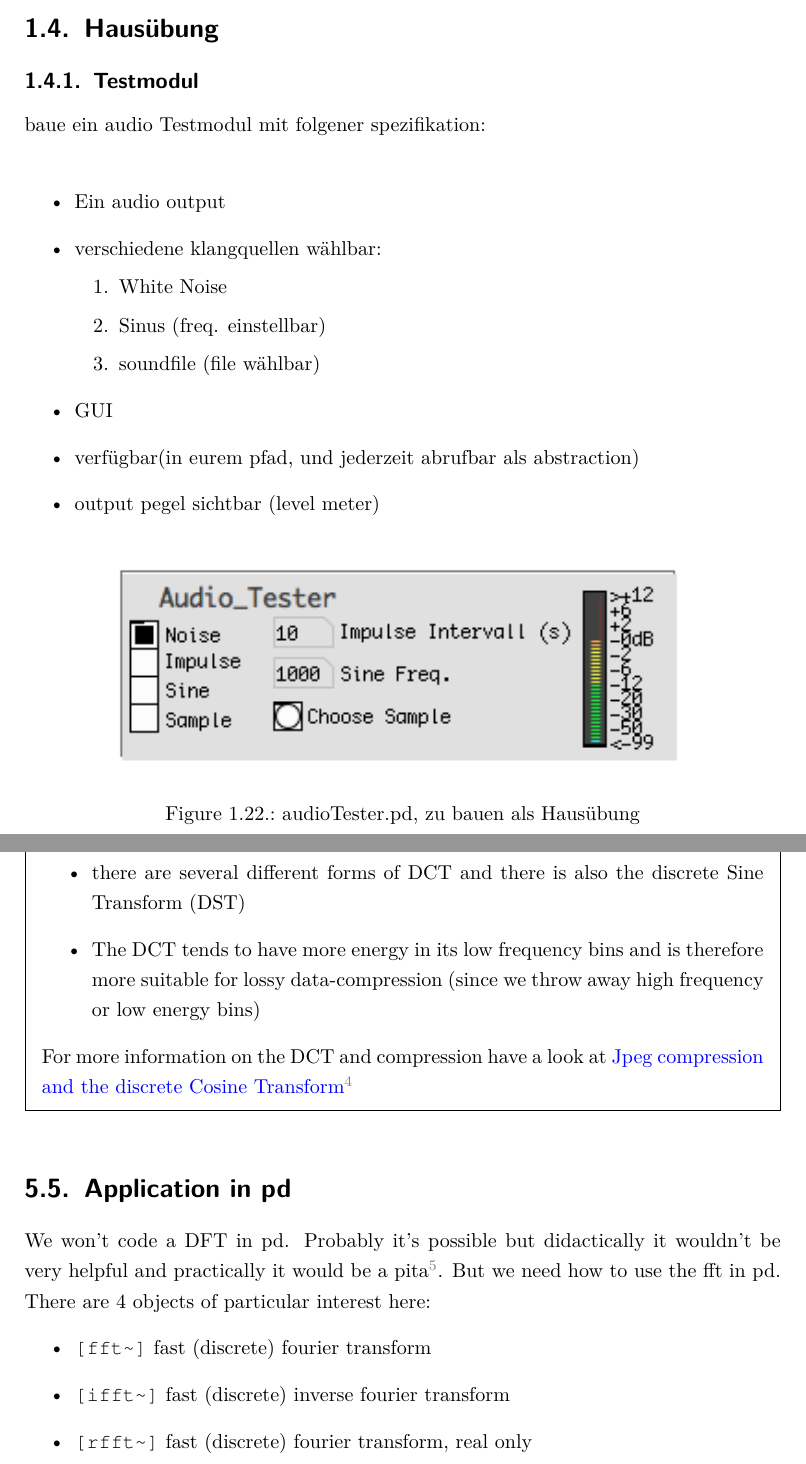
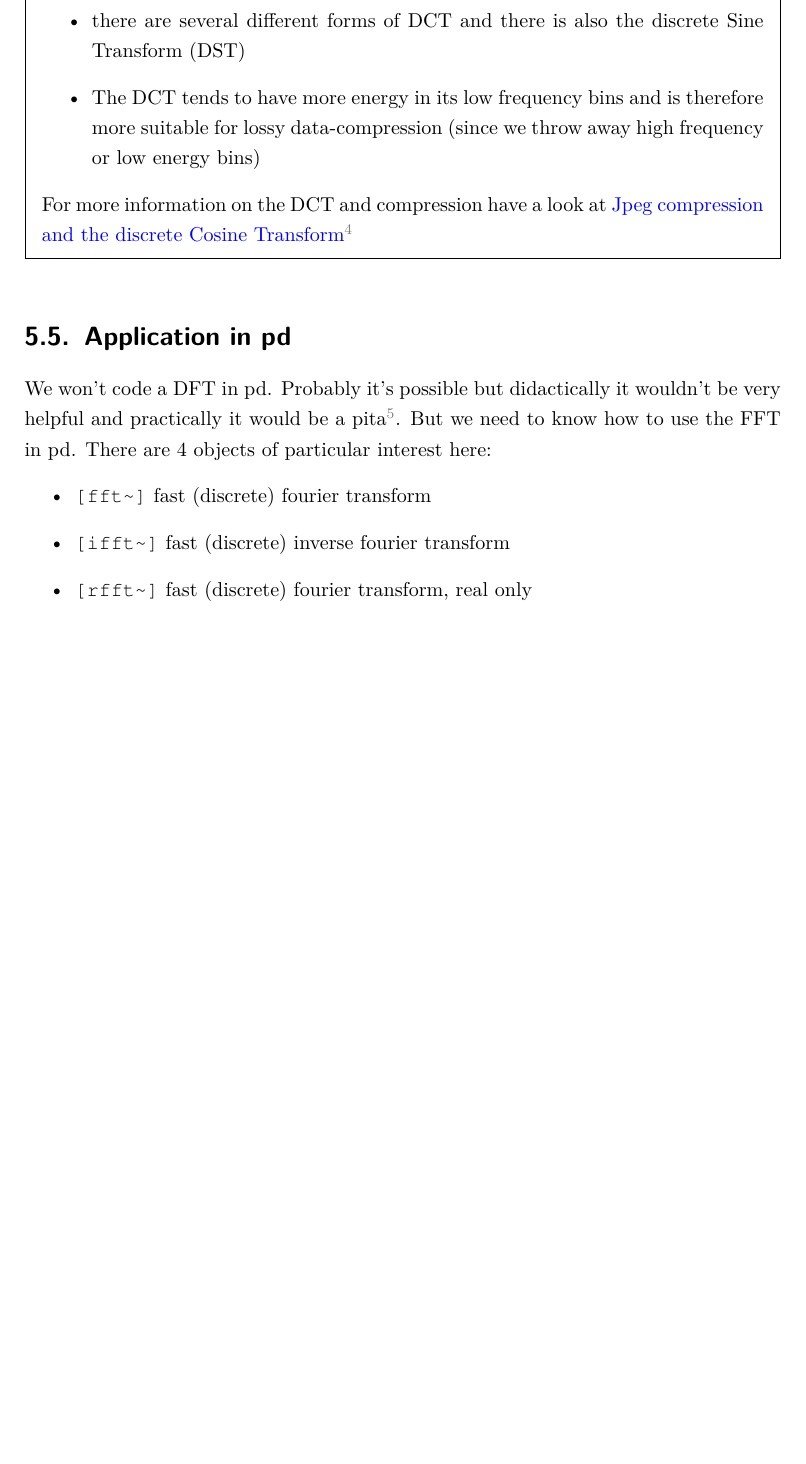
Before and after one commit to hrtlacek/dspCourse, a LaTeX thesis (main.tex, which reads FFT.tex, waveshaping.tex): two parts of pages 44 and 96 of 103 before the commit and part of page 95 of 102 after it, the two joined at a grey line, cut at the place of the change, the shorter picture padded with empty space. Compiled offline with pdfLaTeX.

Commit message:
some typos

```diff
--- a/FFT.tex
+++ b/FFT.tex
@@ -215,7 +215,7 @@ We need to address something here: We send a single frequency into the DFT and w
 }
 \footnotetext{https://www.youtube.com/watch?v=Q2aEzeMDHMA}
 \section{Application in pd}
-We won't code a DFT in pd. Probably it's possible but didactically it wouldn't be very helpful and practically it would be a pita\footnote{Certain kind of bread.}. But we need how to use the fft in pd. There are 4 objects of particular interest here:
+We won't code a DFT in pd. Probably it's possible but didactically it wouldn't be very helpful and practically it would be a pita\footnote{Certain kind of bread.}. But we need to know how to use the FFT in pd. There are 4 objects of particular interest here:
 \begin{itemize}
 	\item \pd{fft\textasciitilde} fast (discrete) fourier transform
 	\item \pd{ifft\textasciitilde} fast (discrete) inverse fourier transform
--- a/waveshaping.tex
+++ b/waveshaping.tex
@@ -443,28 +443,28 @@ In figure \ref{fig:granular} you see the basic structure of granular sampling. G
 \end{itemize}
 
 
-\section{Hausübung}
-\subsection{Testmodul}
+% \section{Hausübung}
+% \subsection{Testmodul}
 
-baue ein audio Testmodul mit folgener spezifikation:\\
-\begin{itemize}
-	\item Ein audio output
-	\item verschiedene klangquellen wählbar:
-		\begin{enumerate}
-			\item White Noise
-			\item Sinus (freq. einstellbar)
-			\item soundfile (file wählbar)
-		\end{enumerate}
-	\item GUI
-	\item verfügbar(in eurem pfad, und jederzeit abrufbar als abstraction)
-	\item output pegel sichtbar (level meter)
-\end{itemize}
+% baue ein audio Testmodul mit folgener spezifikation:\\
+% \begin{itemize}
+% 	\item Ein audio output
+% 	\item verschiedene klangquellen wählbar:
+% 		\begin{enumerate}
+% 			\item White Noise
+% 			\item Sinus (freq. einstellbar)
+% 			\item soundfile (file wählbar)
+% 		\end{enumerate}
+% 	\item GUI
+% 	\item verfügbar(in eurem pfad, und jederzeit abrufbar als abstraction)
+% 	\item output pegel sichtbar (level meter)
+% \end{itemize}
 
 
-\begin{figure}[H]
-	\begin{center}
-		\includegraphics[scale = 1]{img/audioTester.png}
-		\caption{audioTester.pd, zu bauen als Hausübung}
-		\label{fig:audiotester}
-	\end{center}
-\end{figure}
+% \begin{figure}[H]
+% 	\begin{center}
+% 		\includegraphics[scale = 1]{img/audioTester.png}
+% 		\caption{audioTester.pd, zu bauen als Hausübung}
+% 		\label{fig:audiotester}
+% 	\end{center}
+% \end{figure}
```
Also changed, not shown: modulation.tex (+1 -1 lines).
